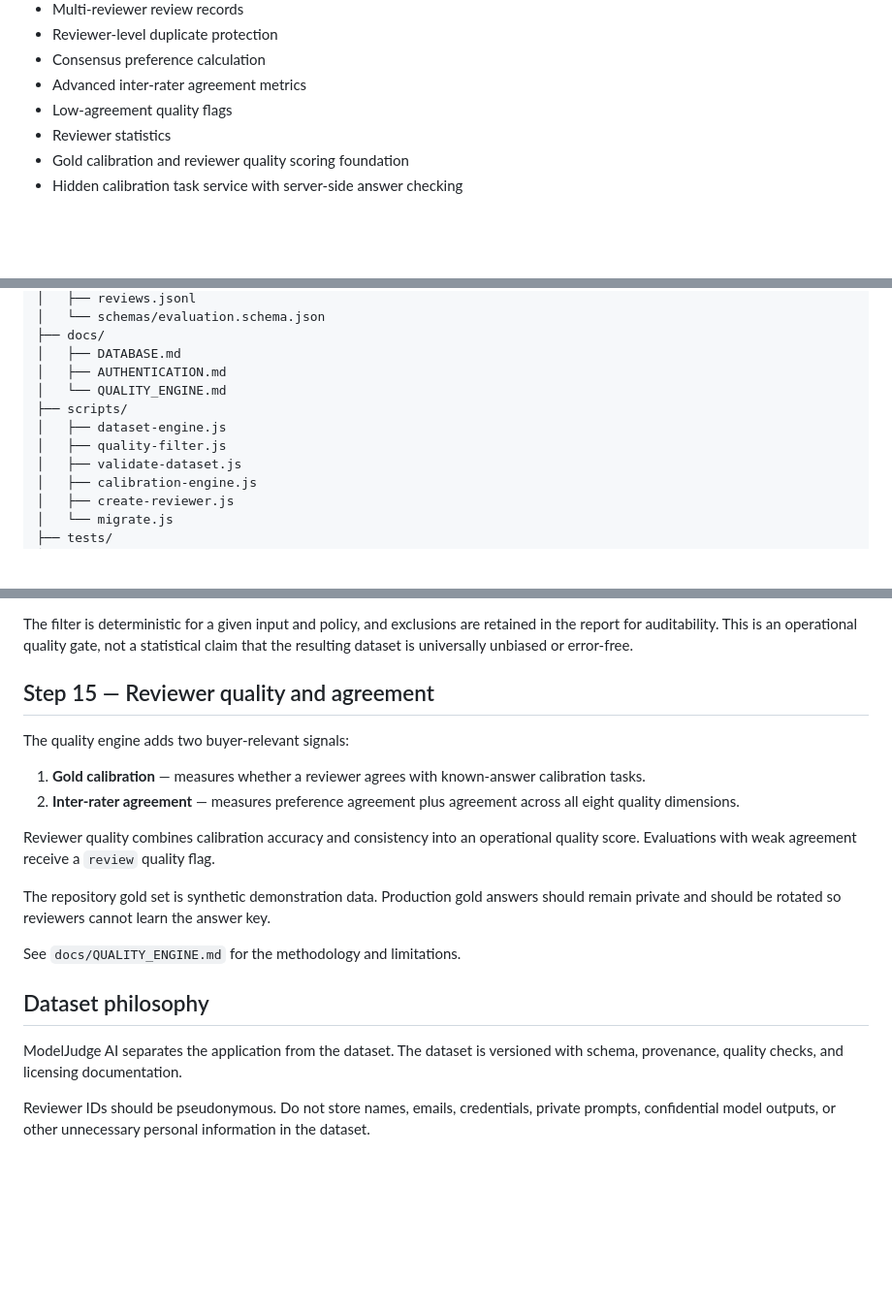
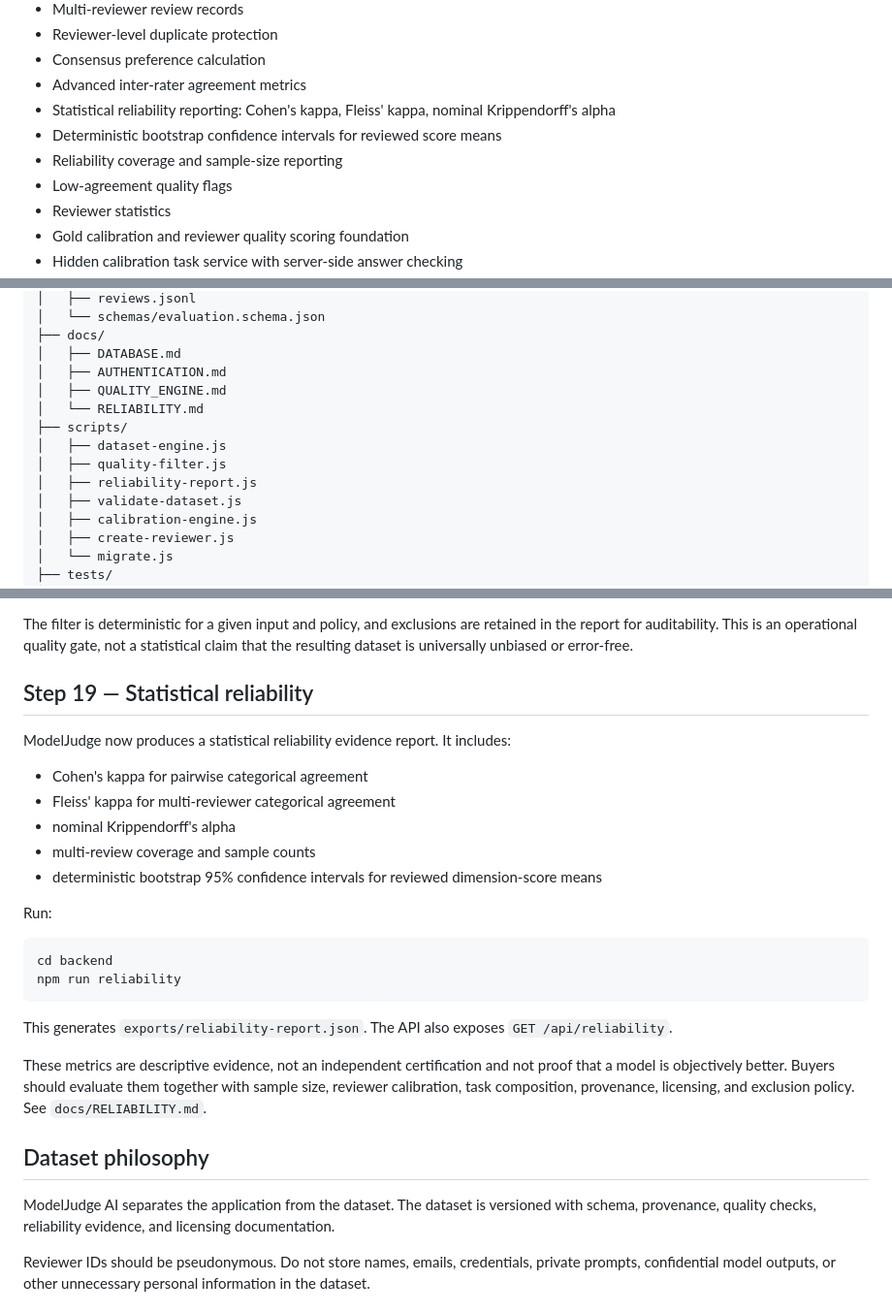
Before and after one commit to imaginationai31-sys/modeljudge-ai, a Markdown page: README.md, 3 parts joined by grey strips. Shown at 97% size. Rendered like a GitHub page; blank space fills up the shorter version.

Commit message:
Document Step 19 statistical reliability and update roadmap

````diff
--- a/README.md
+++ b/README.md
@@ -20,6 +20,9 @@ ModelJudge AI is an open-source evaluation workspace designed to compare two AI
 - Reviewer-level duplicate protection
 - Consensus preference calculation
 - Advanced inter-rater agreement metrics
+- Statistical reliability reporting: Cohen's kappa, Fleiss' kappa, nominal Krippendorff's alpha
+- Deterministic bootstrap confidence intervals for reviewed score means
+- Reliability coverage and sample-size reporting
 - Low-agreement quality flags
 - Reviewer statistics
 - Gold calibration and reviewer quality scoring foundation
@@ -69,10 +73,12 @@ modeljudge-ai/
 ├── docs/
 │   ├── DATABASE.md
 │   ├── AUTHENTICATION.md
-│   └── QUALITY_ENGINE.md
+│   ├── QUALITY_ENGINE.md
+│   └── RELIABILITY.md
 ├── scripts/
 │   ├── dataset-engine.js
 │   ├── quality-filter.js
+│   ├── reliability-report.js
 │   ├── validate-dataset.js
 │   ├── calibration-engine.js
 │   ├── create-reviewer.js
@@ -150,22 +156,30 @@ This generates:
 
 The filter is deterministic for a given input and policy, and exclusions are retained in the report for auditability. This is an operational quality gate, not a statistical claim that the resulting dataset is universally unbiased or error-free.
 
-## Step 15 — Reviewer quality and agreement
+## Step 19 — Statistical reliability
 
-The quality engine adds two buyer-relevant signals:
+ModelJudge now produces a statistical reliability evidence report. It includes:
 
-1. **Gold calibration** — measures whether a reviewer agrees with known-answer calibration tasks.
-2. **Inter-rater agreement** — measures preference agreement plus agreement across all eight quality dimensions.
+- Cohen's kappa for pairwise categorical agreement
+- Fleiss' kappa for multi-reviewer categorical agreement
+- nominal Krippendorff's alpha
+- multi-review coverage and sample counts
+- deterministic bootstrap 95% confidence intervals for reviewed dimension-score means
 
-Reviewer quality combines calibration accuracy and consistency into an operational quality score. Evaluations with weak agreement receive a `review` quality flag.
+Run:
 
-The repository gold set is synthetic demonstration data. Production gold answers should remain private and should be rotated so reviewers cannot learn the answer key.
+```bash
+cd backend
+npm run reliability
+```
 
-See `docs/QUALITY_ENGINE.md` for the methodology and limitations.
+This generates `exports/reliability-report.json`. The API also exposes `GET /api/reliability`.
+
+These metrics are descriptive evidence, not an independent certification and not proof that a model is objectively better. Buyers should evaluate them together with sample size, reviewer calibration, task composition, provenance, licensing, and exclusion policy. See `docs/RELIABILITY.md`.
 
 ## Dataset philosophy
 
-ModelJudge AI separates the application from the dataset. The dataset is versioned with schema, provenance, quality checks, and licensing documentation.
+ModelJudge AI separates the application from the dataset. The dataset is versioned with schema, provenance, quality checks, reliability evidence, and licensing documentation.
 
 Reviewer IDs should be pseudonymous. Do not store names, emails, credentials, private prompts, confidential model outputs, or other unnecessary personal information in the dataset.
 
````
Also changed, not shown: other parts of README.md (+2 -1 lines).
